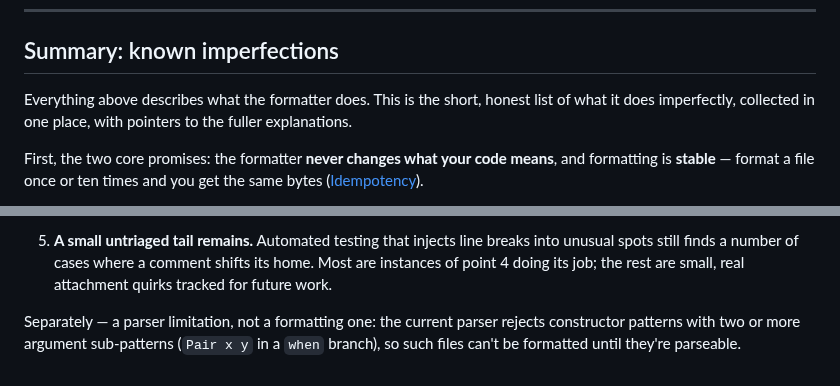
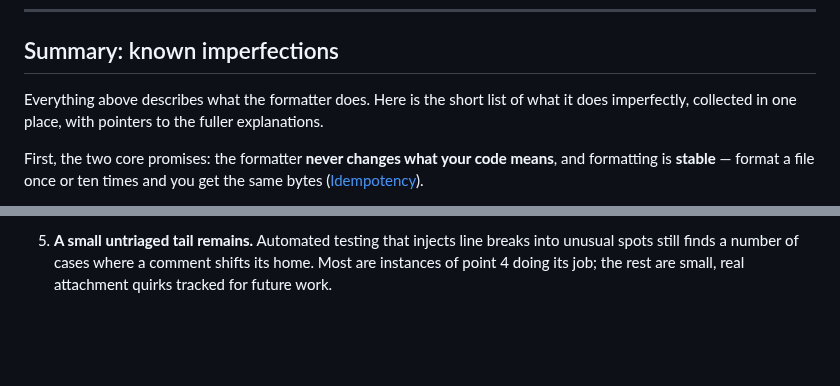
Before and after one commit to gilramir/gren-format-lib, a Markdown page: src/Formatter/README.md, 2 parts joined by grey strips. Drawn GitHub-style; blank space fills up the shorter version.

Commit message:
Small tweaks to README

```diff
--- a/src/Formatter/README.md
+++ b/src/Formatter/README.md
@@ -1801,7 +1801,7 @@ comments. They're documented here for completeness and tracked for future work.
 
 ## Summary: known imperfections
 
-Everything above describes what the formatter does. This is the short, honest
+Everything above describes what the formatter does. Here is the short
 list of what it does imperfectly, collected in one place, with pointers to the
 fuller explanations.
 
@@ -1912,7 +1912,3 @@ without comments has none of these issues.
    breaks into unusual spots still finds a number of cases where a comment
    shifts its home. Most are instances of point 4 doing its job; the rest are
    small, real attachment quirks tracked for future work.
-
-Separately — a parser limitation, not a formatting one: the current parser
-rejects constructor patterns with two or more argument sub-patterns (`Pair x y`
-in a `when` branch), so such files can't be formatted until they're parseable.
```
